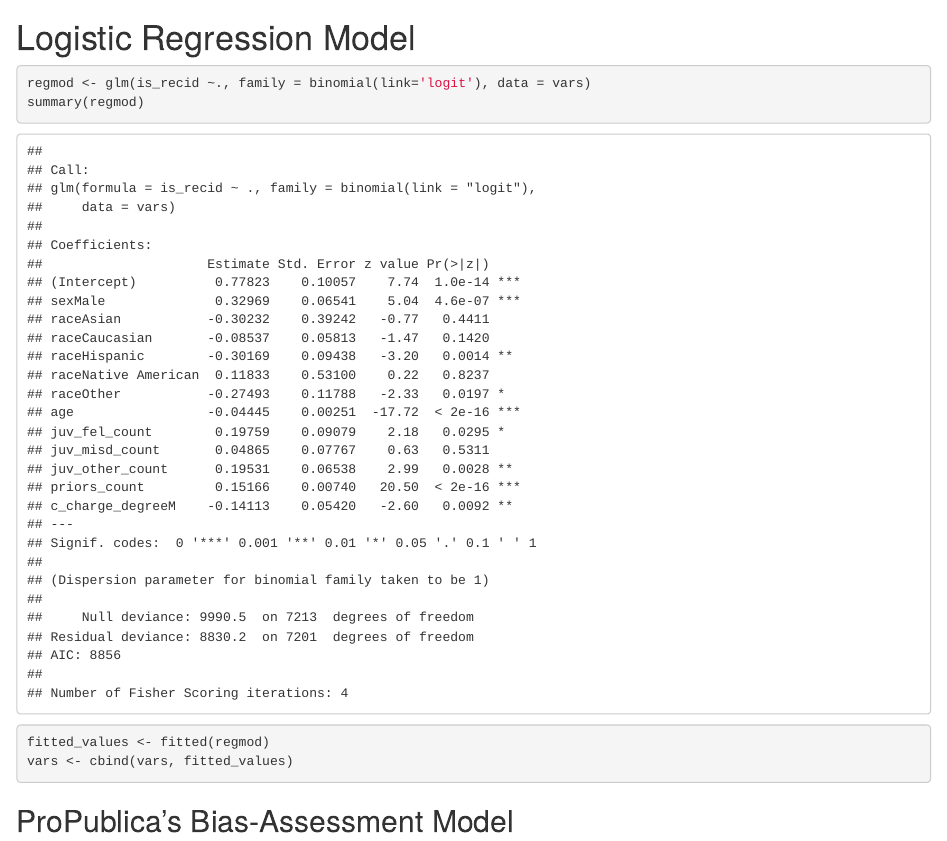
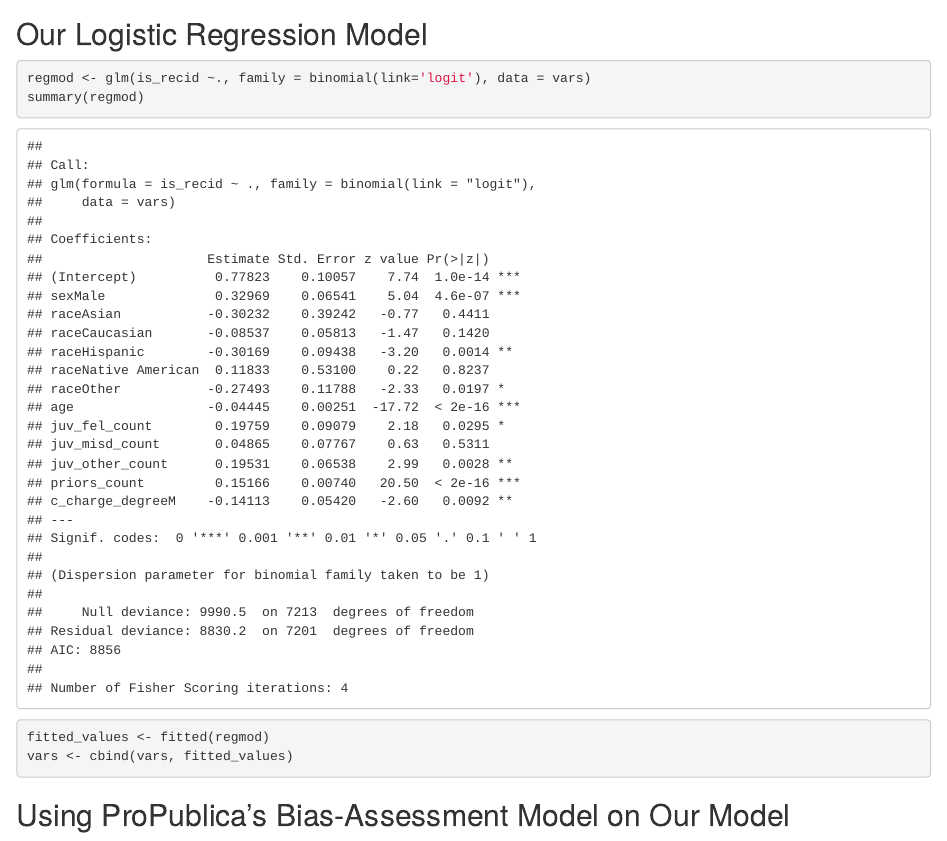
Before and after one commit to lbynum/machine-bias-criminal-risk, an R Markdown document (compas_report.Rmd): the page in a window 1100 px wide, from 5180 px down before the commit and from 8140 px down after it, so that both start at the same text. Rendered offline with R 4.5, knitr and Pandoc, with nearby package versions.

Commit message:
reorganize

````diff
--- a/compas_report.Rmd
+++ b/compas_report.Rmd
@@ -178,15 +178,6 @@ vars <- compas_scores %>%
 # ggplot(vars, aes(x = race, y = decile_score)) + geom_boxplot()
 ```
 
-# Logistic Regression Model
-
-```{r}
-regmod <- glm(is_recid ~., family = binomial(link='logit'), data = vars)
-summary(regmod)
-fitted_values <- fitted(regmod)
-vars <- cbind(vars, fitted_values)
-```
-
 ## ProPublica's Bias-Assessment Model
 
 This section is meant to recreate ProPublica's logistic regression model for assessing bias in COMPAS scores. The code and explanations in this section are taken from their [published methodlogy and code](https://github.com/propublica/compas-analysis).
@@ -291,6 +282,15 @@ age_coef <- coef(pp_model)['age_factorLess than 25']
 (relative_risk_young_v_middleage <- sigmoid(model_intercept + age_coef) / sigmoid(model_intercept))
 ```
 
+## Our Logistic Regression Model
+
+```{r}
+regmod <- glm(is_recid ~., family = binomial(link='logit'), data = vars)
+summary(regmod)
+fitted_values <- fitted(regmod)
+vars <- cbind(vars, fitted_values)
+```
+
 ## Using ProPublica's Bias-Assessment Model on Our Model
 
 We can see if our model suffers from the same bias using ProPublica's bias-assessment methodology. We'll set up the same model they did, but this time instead of predicting `score_factor` for the COMPAS score, we'll create a `score_factor` variable *from our model's predictions*.
````
